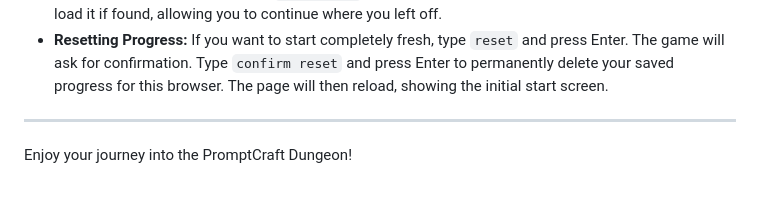
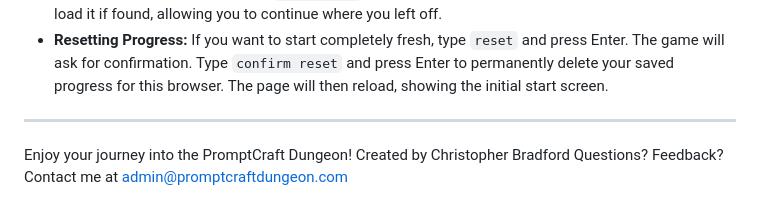
Before and after one commit to sunkencity999/promptcraftdungeon, a Markdown page: readme.md, the part around the change. GitHub-like rendering.

```diff
--- a/readme.md
+++ b/readme.md
@@ -107,3 +107,5 @@ To get the most out of PromptCraft Dungeon and truly master prompt engineering s
 ---
 
 Enjoy your journey into the PromptCraft Dungeon!
+Created by Christopher Bradford
+Questions? Feedback? Contact me at admin@promptcraftdungeon.com
```
